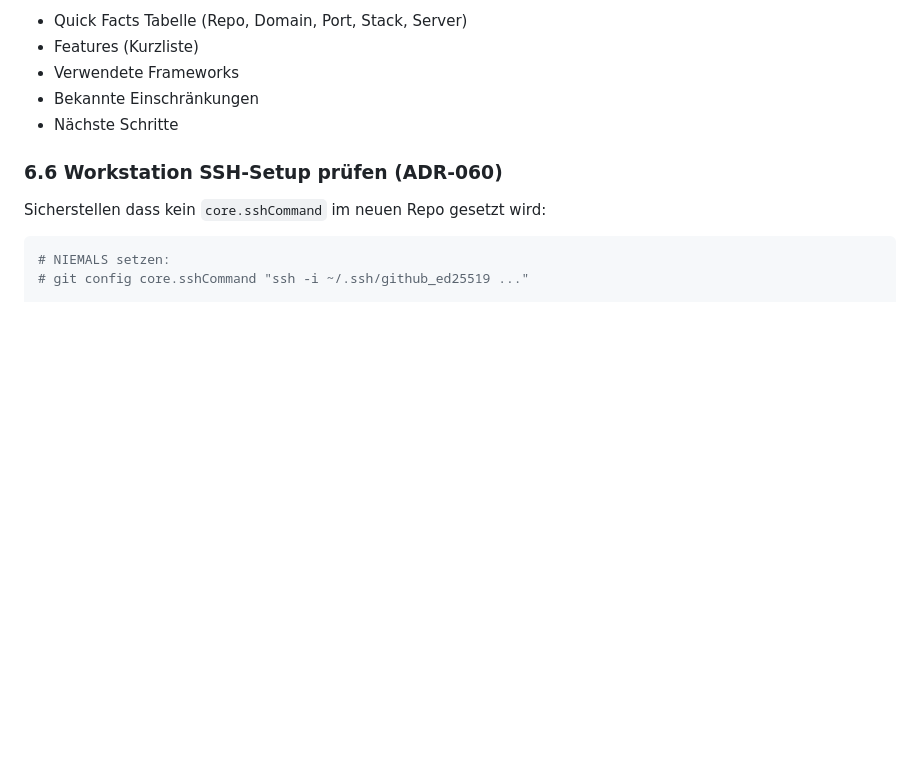
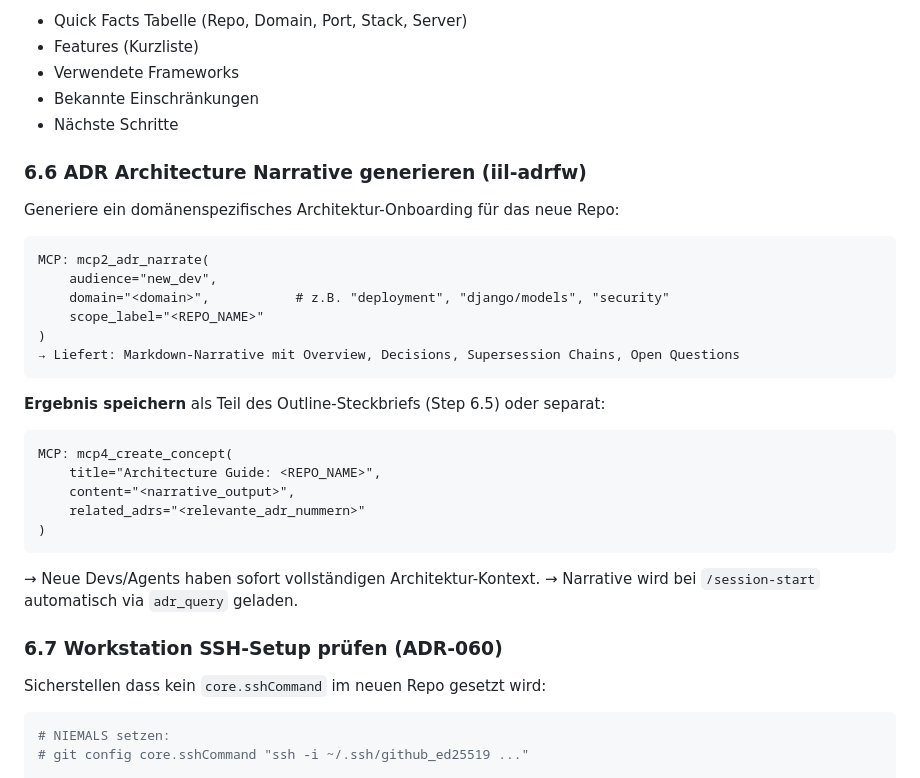
Before and after one commit to achimdehnert/cad-hub, a Markdown page: .windsurf/workflows/onboard-repo.md, the part around the change. Rendered like a GitHub page; blank space fills up the shorter version.

Commit message:
chore(workflows): sync onboard-repo.md from platform

````diff
--- a/.windsurf/workflows/onboard-repo.md
+++ b/.windsurf/workflows/onboard-repo.md
@@ -843,7 +843,33 @@ outline-knowledge: create_runbook(
 - Bekannte Einschränkungen
 - Nächste Schritte
 
-### 6.6 Workstation SSH-Setup prüfen (ADR-060)
+### 6.6 ADR Architecture Narrative generieren (iil-adrfw)
+
+Generiere ein domänenspezifisches Architektur-Onboarding für das neue Repo:
+
+```
+MCP: mcp2_adr_narrate(
+    audience="new_dev",
+    domain="<domain>",           # z.B. "deployment", "django/models", "security"
+    scope_label="<REPO_NAME>"
+)
+→ Liefert: Markdown-Narrative mit Overview, Decisions, Supersession Chains, Open Questions
+```
+
+**Ergebnis speichern** als Teil des Outline-Steckbriefs (Step 6.5) oder separat:
+
+```
+MCP: mcp4_create_concept(
+    title="Architecture Guide: <REPO_NAME>",
+    content="<narrative_output>",
+    related_adrs="<relevante_adr_nummern>"
+)
+```
+
+→ Neue Devs/Agents haben sofort vollständigen Architektur-Kontext.
+→ Narrative wird bei `/session-start` automatisch via `adr_query` geladen.
+
+### 6.7 Workstation SSH-Setup prüfen (ADR-060)
 
 Sicherstellen dass kein `core.sshCommand` im neuen Repo gesetzt wird:
 
````
